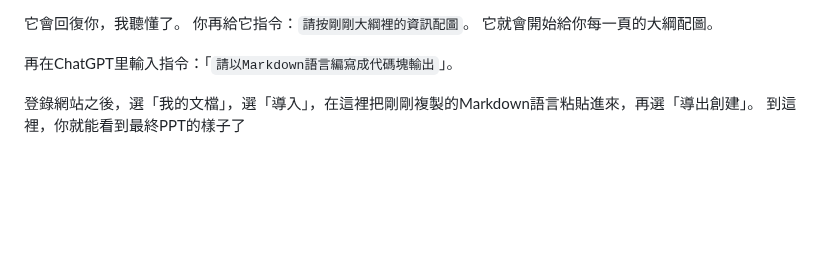
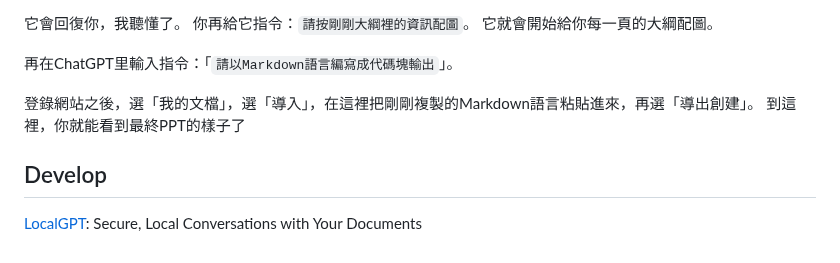
Before and after one commit to JacobHsu/tools, a Markdown page: docs/ai.md, the part around the change. Drawn GitHub-style; blank space fills up the shorter version.

```diff
--- a/docs/ai.md
+++ b/docs/ai.md
@@ -147,3 +147,7 @@ AI排版 美图秀秀 [美图设计室](https://www.x-design.com/)
 再在ChatGPT里輸入指令：「`請以Markdown語言編寫成代碼塊輸出`」。
 
 登錄網站之後，選「我的文檔」，選「導入」，在這裡把剛剛複製的Markdown語言粘貼進來，再選「導出創建」。 到這裡，你就能看到最終PPT的樣子了
+
+## Develop
+
+[LocalGPT](https://github.com/PromtEngineer/localGPT/tree/main): Secure, Local Conversations with Your Documents
```
